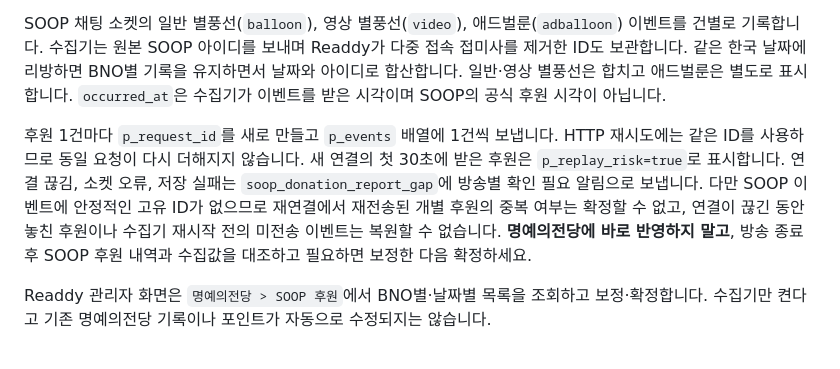
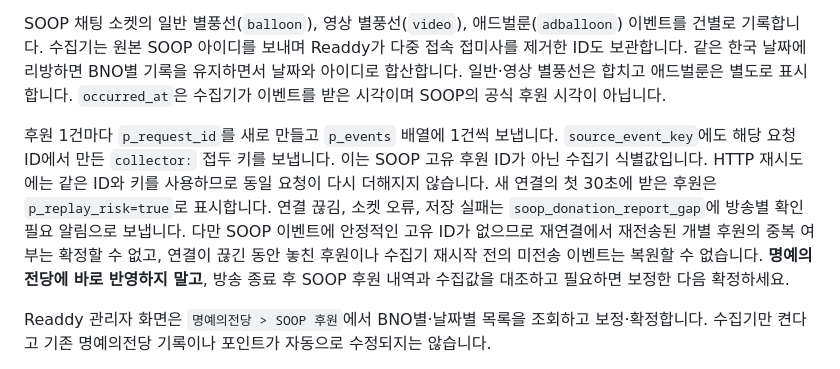
Before and after one commit to Sigsquare2026/dani, a Markdown page: soop-chat-collector/README.md, the part around the change. Drawn GitHub-style.

Commit message:
Clarify collector generated event keys

```diff
--- a/soop-chat-collector/README.md
+++ b/soop-chat-collector/README.md
@@ -24,7 +24,7 @@
 
 SOOP 채팅 소켓의 일반 별풍선(`balloon`), 영상 별풍선(`video`), 애드벌룬(`adballoon`) 이벤트를 건별로 기록합니다. 수집기는 원본 SOOP 아이디를 보내며 Readdy가 다중 접속 접미사를 제거한 ID도 보관합니다. 같은 한국 날짜에 리방하면 BNO별 기록을 유지하면서 날짜와 아이디로 합산합니다. 일반·영상 별풍선은 합치고 애드벌룬은 별도로 표시합니다. `occurred_at`은 수집기가 이벤트를 받은 시각이며 SOOP의 공식 후원 시각이 아닙니다.
 
-후원 1건마다 `p_request_id`를 새로 만들고 `p_events` 배열에 1건씩 보냅니다. HTTP 재시도에는 같은 ID를 사용하므로 동일 요청이 다시 더해지지 않습니다. 새 연결의 첫 30초에 받은 후원은 `p_replay_risk=true`로 표시합니다. 연결 끊김, 소켓 오류, 저장 실패는 `soop_donation_report_gap`에 방송별 확인 필요 알림으로 보냅니다. 다만 SOOP 이벤트에 안정적인 고유 ID가 없으므로 재연결에서 재전송된 개별 후원의 중복 여부는 확정할 수 없고, 연결이 끊긴 동안 놓친 후원이나 수집기 재시작 전의 미전송 이벤트는 복원할 수 없습니다. **명예의전당에 바로 반영하지 말고**, 방송 종료 후 SOOP 후원 내역과 수집값을 대조하고 필요하면 보정한 다음 확정하세요.
+후원 1건마다 `p_request_id`를 새로 만들고 `p_events` 배열에 1건씩 보냅니다. `source_event_key`에도 해당 요청 ID에서 만든 `collector:` 접두 키를 보냅니다. 이는 SOOP 고유 후원 ID가 아닌 수집기 식별값입니다. HTTP 재시도에는 같은 ID와 키를 사용하므로 동일 요청이 다시 더해지지 않습니다. 새 연결의 첫 30초에 받은 후원은 `p_replay_risk=true`로 표시합니다. 연결 끊김, 소켓 오류, 저장 실패는 `soop_donation_report_gap`에 방송별 확인 필요 알림으로 보냅니다. 다만 SOOP 이벤트에 안정적인 고유 ID가 없으므로 재연결에서 재전송된 개별 후원의 중복 여부는 확정할 수 없고, 연결이 끊긴 동안 놓친 후원이나 수집기 재시작 전의 미전송 이벤트는 복원할 수 없습니다. **명예의전당에 바로 반영하지 말고**, 방송 종료 후 SOOP 후원 내역과 수집값을 대조하고 필요하면 보정한 다음 확정하세요.
 
 Readdy 관리자 화면은 `명예의전당 > SOOP 후원`에서 BNO별·날짜별 목록을 조회하고 보정·확정합니다. 수집기만 켠다고 기존 명예의전당 기록이나 포인트가 자동으로 수정되지는 않습니다.
 
```
